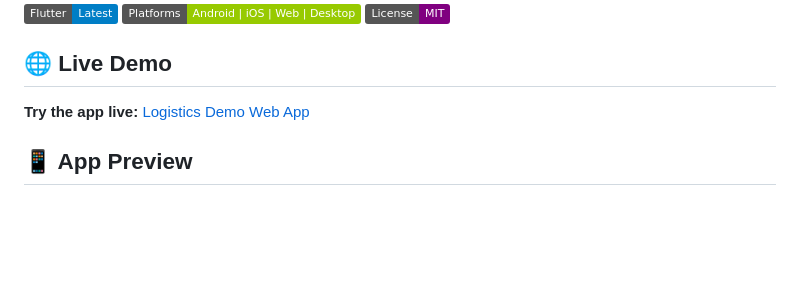
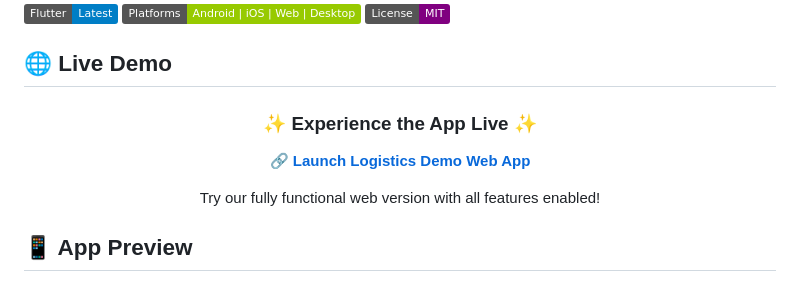
Before and after one commit to vksep07/Logistics-App, a Markdown page: README.md, the part around the change printed below. Rendered like a GitHub page; badges without logos; blank space fills up the shorter version.

Commit message:
docs: enhance live demo section and add web screenshots

```diff
--- a/README.md
+++ b/README.md
@@ -8,6 +8,14 @@ A modern, feature-rich Flutter application for logistics and shipment tracking w
 
 ## 🌐 Live Demo
 
-**Try the app live:** [Logistics Demo Web App](https://logistics-demo-app-2024.web.app/)
+<div align="center">
+
+### ✨ Experience the App Live ✨
+
+🔗 **[Launch Logistics Demo Web App](https://logistics-demo-app-2024.web.app/)**
+
+Try our fully functional web version with all features enabled!
+
+</div>
 
 ## 📱 App Preview
```
Also changed, not shown: other parts of README.md (+5 -0 lines).
